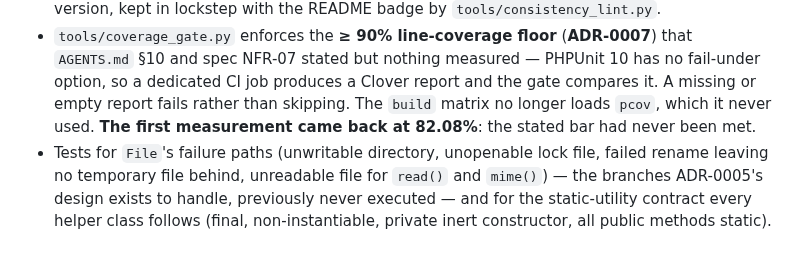
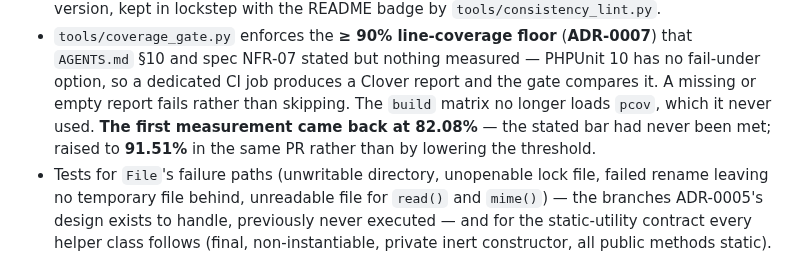
Before and after one commit to danielPoloWork/egl-util-php, a Markdown page: CHANGELOG.md, the part around the change. Rendered like a GitHub page.

Commit message:
docs(docs): record the measured coverage figures
First measurement 82.08%, after the failure-path tests 88.21%, after covering
the tempnam-fallback guard 91.51% - gate green. Also names the ~18 lines that
remain out of reach (syscall-failure branches that cannot be triggered
portably without mocking the filesystem) rather than implying full coverage.

Co-Authored-By: Claude Fable 5 <noreply@anthropic.com>

```diff
--- a/CHANGELOG.md
+++ b/CHANGELOG.md
@@ -32,7 +32,7 @@ PR. A release PR moves the `[Unreleased]` entries into a new per-version file un
   `AGENTS.md` §10 and spec NFR-07 stated but nothing measured — PHPUnit 10 has no fail-under
   option, so a dedicated CI job produces a Clover report and the gate compares it. A missing or
   empty report fails rather than skipping. The `build` matrix no longer loads `pcov`, which it
-  never used. **The first measurement came back at 82.08%**: the stated bar had never been met.
+  never used. **The first measurement came back at 82.08%** — the stated bar had never been met; raised to **91.51%** in the same PR rather than by lowering the threshold.
 - Tests for `File`'s failure paths (unwritable directory, unopenable lock file, failed rename
   leaving no temporary file behind, unreadable file for `read()` and `mime()`) — the branches
   ADR-0005's design exists to handle, previously never executed — and for the static-utility
```
Also changed, not shown: 1 other file.
